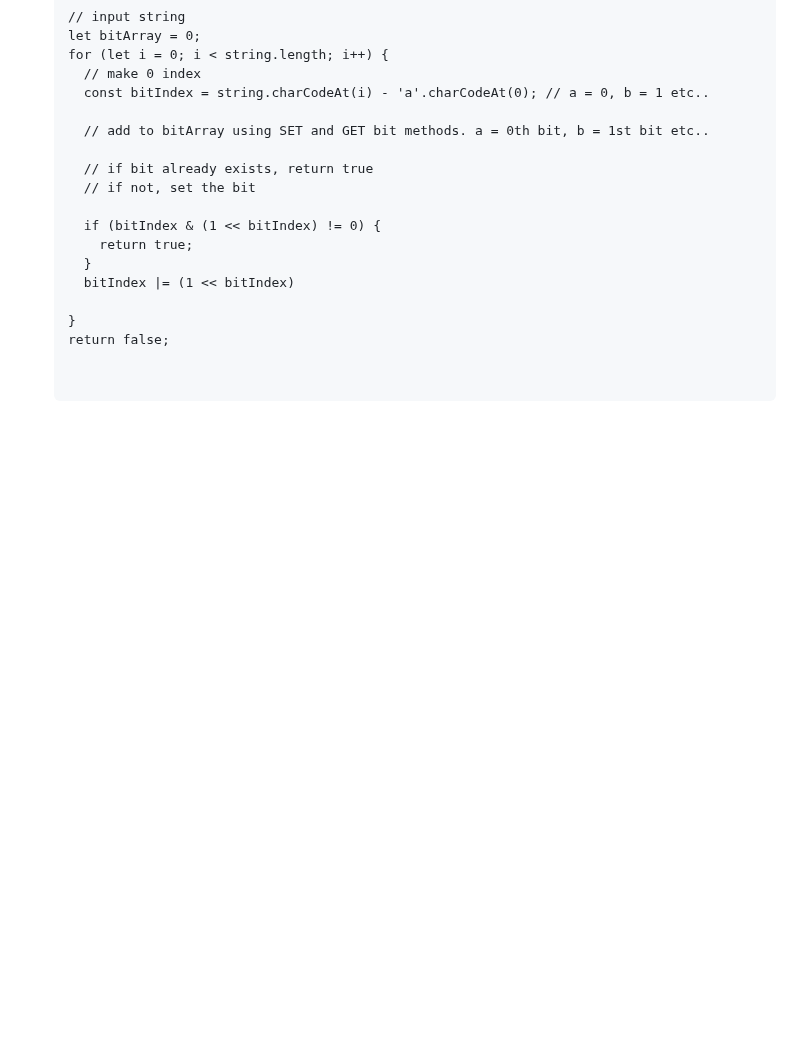
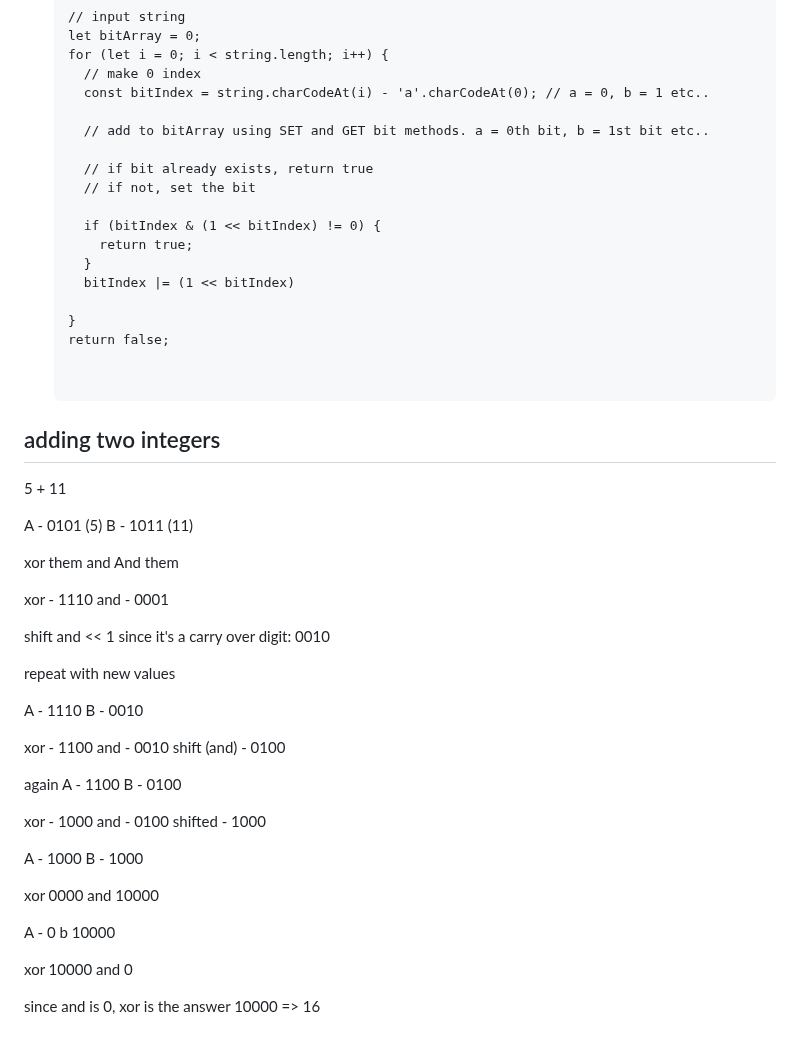
Before and after one commit to h15200/notes, a Markdown page: bit-manipulation.md, the part around the change. Drawn GitHub-style; blank space fills up the shorter version.

Commit message:
feat: add 2 ints with bits

````diff
--- a/bit-manipulation.md
+++ b/bit-manipulation.md
@@ -197,3 +197,49 @@ ultimately this doesn't matter for vector arrays if you don't have to print out
 
 
   ```
+
+## adding two integers
+
+5 + 11
+
+A - 0101 (5)
+B - 1011 (11)
+
+xor them and And them
+
+xor - 1110
+and - 0001
+
+shift and << 1 since it's a carry over digit:
+0010
+
+repeat with new values
+
+A - 1110
+B - 0010
+
+xor - 1100
+and - 0010
+shift (and) - 0100
+
+again
+A - 1100
+B - 0100
+
+xor - 1000
+and - 0100
+shifted - 1000
+
+A - 1000
+B - 1000
+
+xor 0000
+and 10000
+
+A - 0
+b 10000
+
+xor 10000
+and 0
+
+since and is 0, xor is the answer 10000 => 16
````
